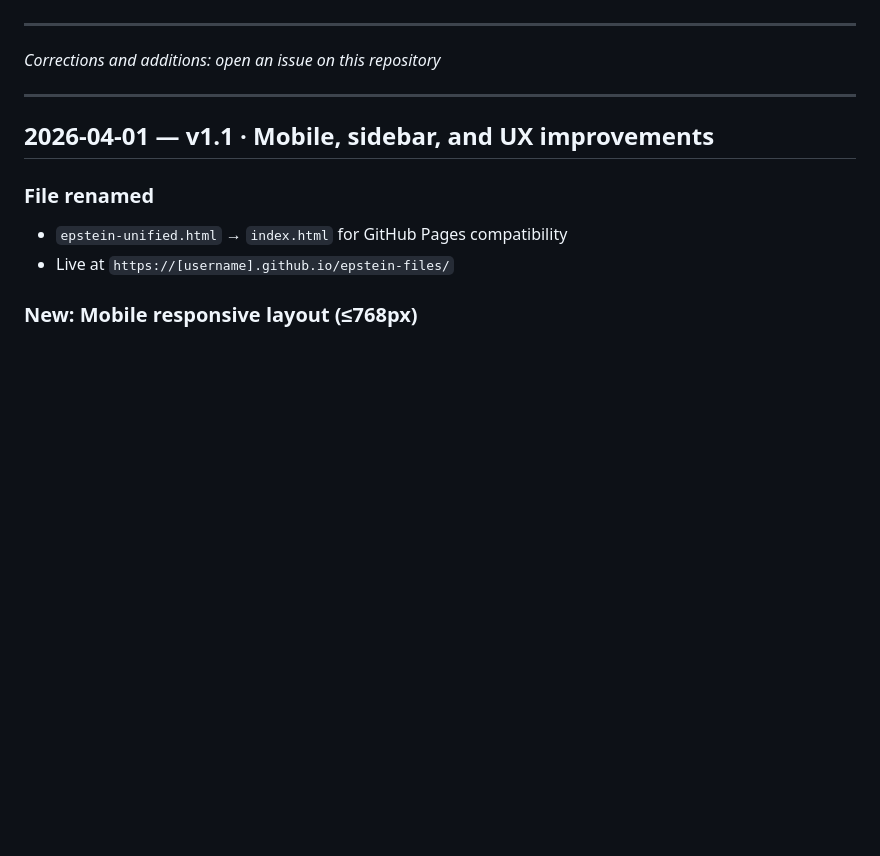
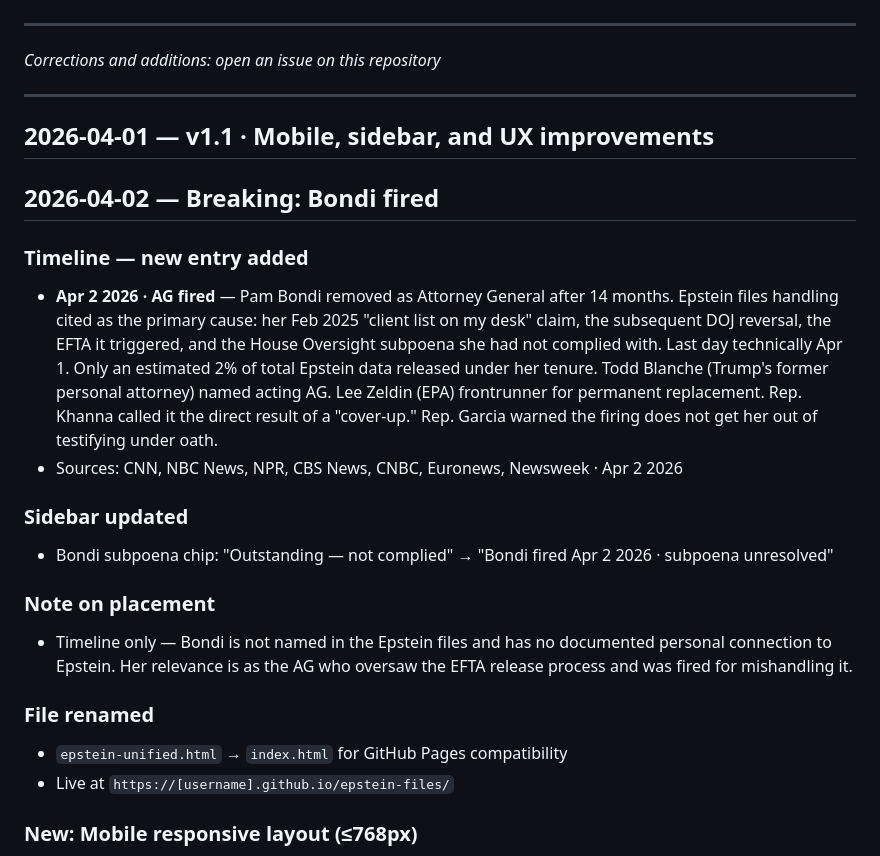
Before and after one commit to cyramatique/TheIslandLedger, a Markdown page: CHANGELOG.md, the part around the change. Rendered like a GitHub page; blank space fills up the shorter version.

Commit message:
Update CHANGELOG.md
Added Pam Bondi firing to timeline

```diff
--- a/CHANGELOG.md
+++ b/CHANGELOG.md
@@ -108,6 +108,27 @@ Previous "122" count was inflated by 7 duplicate/placeholder nodes. After cleanu
 
 ## 2026-04-01 — v1.1 · Mobile, sidebar, and UX improvements
 
+## 2026-04-02 — Breaking: Bondi fired
+
+### Timeline — new entry added
+- **Apr 2 2026 · AG fired** — Pam Bondi removed as Attorney General after 14 months.
+  Epstein files handling cited as the primary cause: her Feb 2025 "client list on my
+  desk" claim, the subsequent DOJ reversal, the EFTA it triggered, and the House
+  Oversight subpoena she had not complied with. Last day technically Apr 1. Only an
+  estimated 2% of total Epstein data released under her tenure. Todd Blanche (Trump's
+  former personal attorney) named acting AG. Lee Zeldin (EPA) frontrunner for
+  permanent replacement. Rep. Khanna called it the direct result of a "cover-up."
+  Rep. Garcia warned the firing does not get her out of testifying under oath.
+- Sources: CNN, NBC News, NPR, CBS News, CNBC, Euronews, Newsweek · Apr 2 2026
+
+### Sidebar updated
+- Bondi subpoena chip: "Outstanding — not complied" → "Bondi fired Apr 2 2026 · subpoena unresolved"
+
+### Note on placement
+- Timeline only — Bondi is not named in the Epstein files and has no documented
+  personal connection to Epstein. Her relevance is as the AG who oversaw the EFTA
+  release process and was fired for mishandling it.
+
 ### File renamed
 - `epstein-unified.html` → `index.html` for GitHub Pages compatibility
 - Live at `https://[username].github.io/epstein-files/`
```
